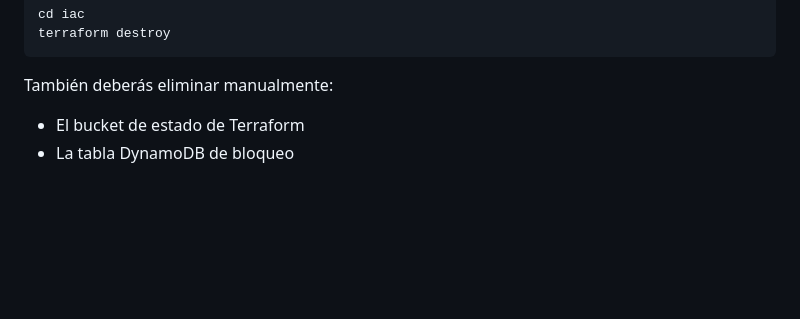
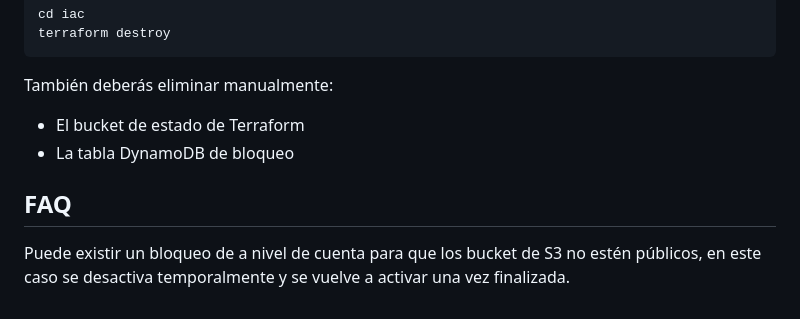
Before and after one commit to mohaelmes/github-actions-pipeline-playground-all-in-one, a Markdown page: README.md, the part around the change. GitHub-like rendering; blank space fills up the shorter version.

```diff
--- a/README.md
+++ b/README.md
@@ -138,3 +138,7 @@ terraform destroy
 También deberás eliminar manualmente:
 - El bucket de estado de Terraform
 - La tabla DynamoDB de bloqueo
+
+## FAQ
+
+Puede existir un bloqueo de a nivel de cuenta para que los bucket de S3 no estén públicos, en este caso se desactiva temporalmente y se vuelve a activar una vez finalizada.
```
